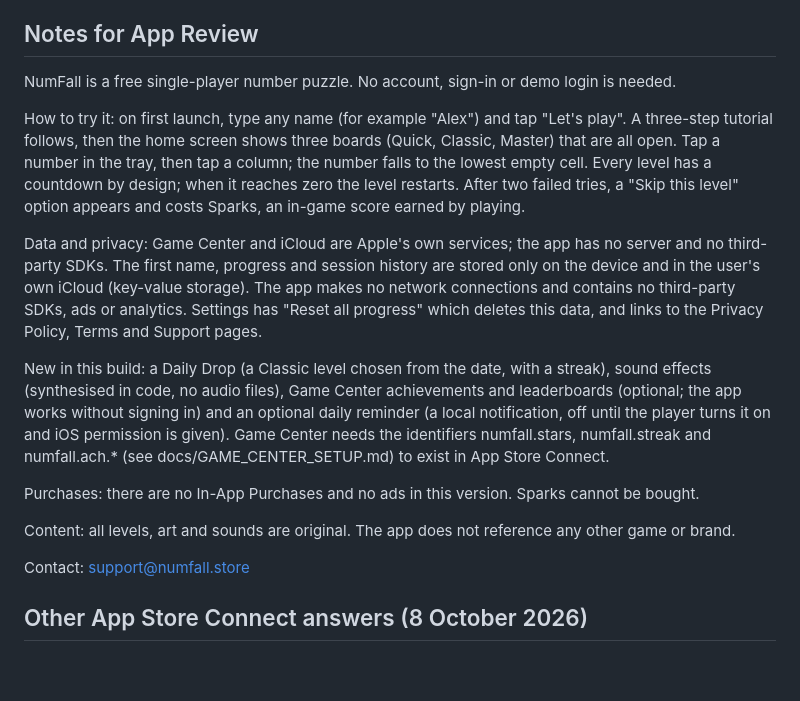
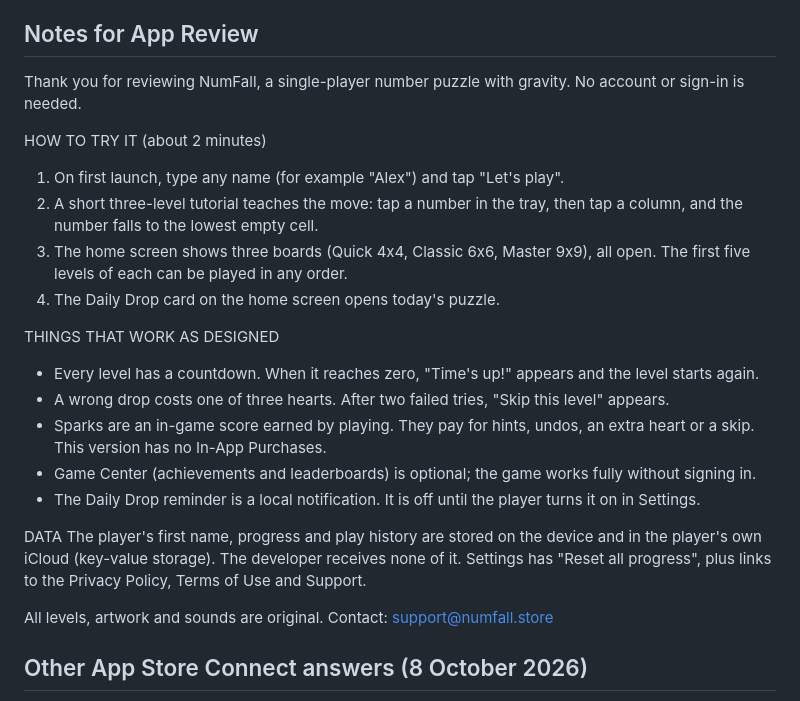
Before and after one commit to ramcc007/iphone-app, a Markdown page: docs/APP_STORE_LISTING.md, the part around the change. GitHub-like rendering; blank space fills up the shorter version.

Commit message:
Listing: clearer App Review notes (steps to try, behaviour by design, data)
Co-Authored-By: Claude Opus 5.5 <noreply@anthropic.com>
Claude-Session: https://claude.ai/code/session_01N7ABw8mDiXLYhugrPKMeaD

```diff
--- a/docs/APP_STORE_LISTING.md
+++ b/docs/APP_STORE_LISTING.md
@@ -83,19 +83,25 @@ Unrestricted web access: **No**. User-generated content: **No**. Loot boxes or s
 "Data Not Collected." (Game Center scores and achievements go only to Apple's Game Center. Confirm in App Store Connect's privacy questionnaire that using GameKit does not require declaring data as collected by the developer; it normally does not.) The app has no analytics, advertising or third-party code, and the developer receives nothing. The name, progress and sessions stay on the device and in the player's own iCloud (Apple's key-value storage), which is not "collected" by the developer. Tracking: **No**. Re-check this answer if anything below changes.
 
 ## Notes for App Review
-NumFall is a free single-player number puzzle. No account, sign-in or demo login is needed.
+Thank you for reviewing NumFall, a single-player number puzzle with gravity. No account or sign-in is needed.
 
-How to try it: on first launch, type any name (for example "Alex") and tap "Let's play". A three-step tutorial follows, then the home screen shows three boards (Quick, Classic, Master) that are all open. Tap a number in the tray, then tap a column; the number falls to the lowest empty cell. Every level has a countdown by design; when it reaches zero the level restarts. After two failed tries, a "Skip this level" option appears and costs Sparks, an in-game score earned by playing.
+HOW TO TRY IT (about 2 minutes)
+1. On first launch, type any name (for example "Alex") and tap "Let's play".
+2. A short three-level tutorial teaches the move: tap a number in the tray, then tap a column, and the number falls to the lowest empty cell.
+3. The home screen shows three boards (Quick 4x4, Classic 6x6, Master 9x9), all open. The first five levels of each can be played in any order.
+4. The Daily Drop card on the home screen opens today's puzzle.
 
-Data and privacy: Game Center and iCloud are Apple's own services; the app has no server and no third-party SDKs. The first name, progress and session history are stored only on the device and in the user's own iCloud (key-value storage). The app makes no network connections and contains no third-party SDKs, ads or analytics. Settings has "Reset all progress" which deletes this data, and links to the Privacy Policy, Terms and Support pages.
+THINGS THAT WORK AS DESIGNED
+- Every level has a countdown. When it reaches zero, "Time's up!" appears and the level starts again.
+- A wrong drop costs one of three hearts. After two failed tries, "Skip this level" appears.
+- Sparks are an in-game score earned by playing. They pay for hints, undos, an extra heart or a skip. This version has no In-App Purchases.
+- Game Center (achievements and leaderboards) is optional; the game works fully without signing in.
+- The Daily Drop reminder is a local notification. It is off until the player turns it on in Settings.
 
-New in this build: a Daily Drop (a Classic level chosen from the date, with a streak), sound effects (synthesised in code, no audio files), Game Center achievements and leaderboards (optional; the app works without signing in) and an optional daily reminder (a local notification, off until the player turns it on and iOS permission is given).
-Game Center needs the identifiers numfall.stars, numfall.streak and numfall.ach.* (see docs/GAME_CENTER_SETUP.md) to exist in App Store Connect.
+DATA
+The player's first name, progress and play history are stored on the device and in the player's own iCloud (key-value storage). The developer receives none of it. Settings has "Reset all progress", plus links to the Privacy Policy, Terms of Use and Support.
 
-Purchases: there are no In-App Purchases and no ads in this version. Sparks cannot be bought.
-
-Content: all levels, art and sounds are original. The app does not reference any other game or brand.
-
+All levels, artwork and sounds are original.
 Contact: support@numfall.store
 
 ## Other App Store Connect answers (8 October 2026)
```
